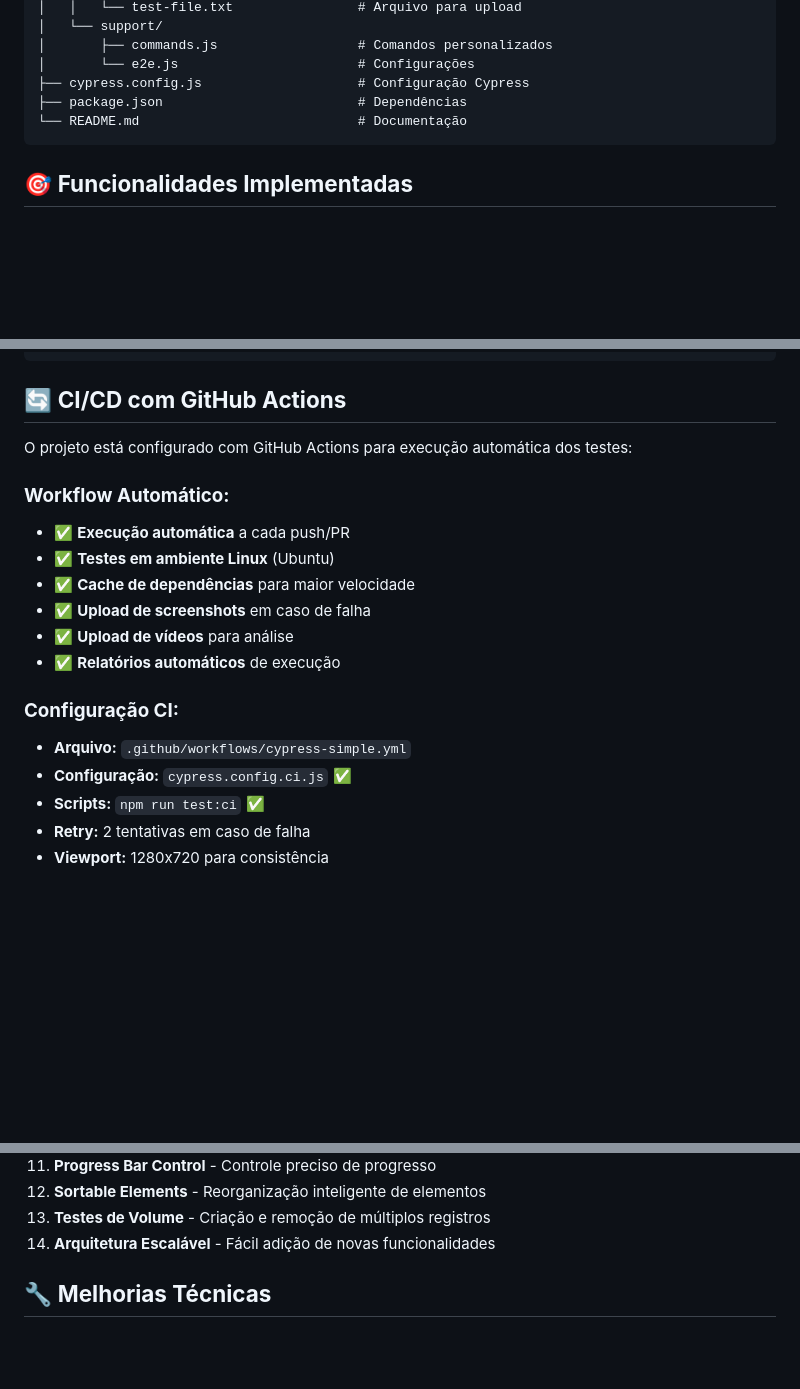
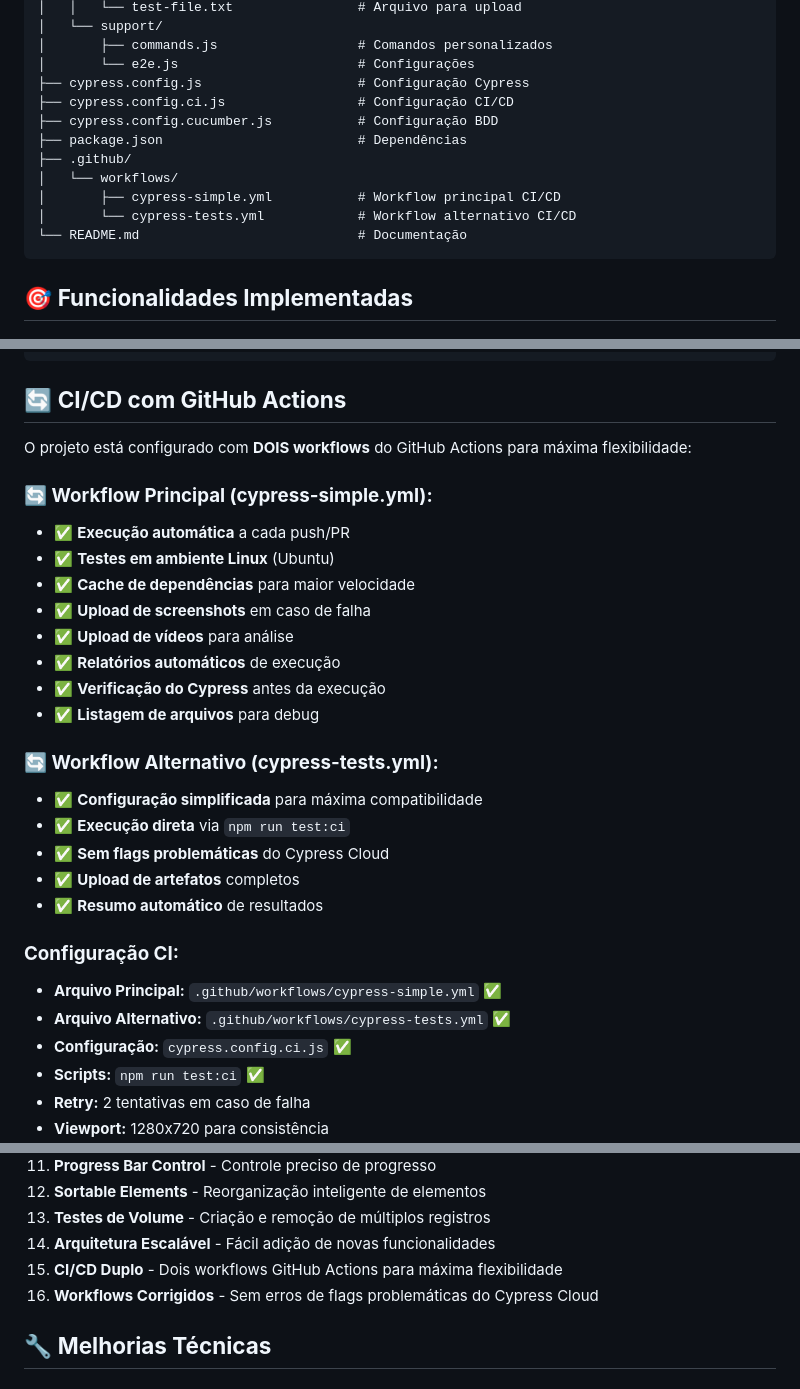
Before and after one commit to lafaietemachado/Desafio---QA-Automation, a Markdown page: README.md, 3 parts joined by grey strips. Rendered like a GitHub page; blank space fills up the shorter version.

Commit message:
docs: atualizar README.md com informações dos dois workflows GitHub Actions corrigidos

````diff
--- a/README.md
+++ b/README.md
@@ -74,7 +74,13 @@ cypress-automation-tests/
 │       ├── commands.js                  # Comandos personalizados
 │       └── e2e.js                       # Configurações
 ├── cypress.config.js                    # Configuração Cypress
+├── cypress.config.ci.js                 # Configuração CI/CD
+├── cypress.config.cucumber.js           # Configuração BDD
 ├── package.json                         # Dependências
+├── .github/
+│   └── workflows/
+│       ├── cypress-simple.yml           # Workflow principal CI/CD
+│       └── cypress-tests.yml            # Workflow alternativo CI/CD
 └── README.md                            # Documentação
 ```
 
@@ -161,18 +167,28 @@ npm run cypress:ci:headless
 
 ## 🔄 **CI/CD com GitHub Actions**
 
-O projeto está configurado com GitHub Actions para execução automática dos testes:
+O projeto está configurado com **DOIS workflows** do GitHub Actions para máxima flexibilidade:
 
-### **Workflow Automático:**
+### **🔄 Workflow Principal (cypress-simple.yml):**
 - ✅ **Execução automática** a cada push/PR
 - ✅ **Testes em ambiente Linux** (Ubuntu)
 - ✅ **Cache de dependências** para maior velocidade
 - ✅ **Upload de screenshots** em caso de falha
 - ✅ **Upload de vídeos** para análise
 - ✅ **Relatórios automáticos** de execução
+- ✅ **Verificação do Cypress** antes da execução
+- ✅ **Listagem de arquivos** para debug
+
+### **🔄 Workflow Alternativo (cypress-tests.yml):**
+- ✅ **Configuração simplificada** para máxima compatibilidade
+- ✅ **Execução direta** via `npm run test:ci`
+- ✅ **Sem flags problemáticas** do Cypress Cloud
+- ✅ **Upload de artefatos** completos
+- ✅ **Resumo automático** de resultados
 
 ### **Configuração CI:**
-- **Arquivo:** `.github/workflows/cypress-simple.yml`
+- **Arquivo Principal:** `.github/workflows/cypress-simple.yml` ✅
+- **Arquivo Alternativo:** `.github/workflows/cypress-tests.yml` ✅
 - **Configuração:** `cypress.config.ci.js` ✅
 - **Scripts:** `npm run test:ci` ✅
 - **Retry:** 2 tentativas em caso de falha
@@ -311,6 +328,8 @@ npx cypress run --spec "cypress/e2e/features/bookstore-flow.feature"
 12. **Sortable Elements** - Reorganização inteligente de elementos
 13. **Testes de Volume** - Criação e remoção de múltiplos registros
 14. **Arquitetura Escalável** - Fácil adição de novas funcionalidades
+15. **CI/CD Duplo** - Dois workflows GitHub Actions para máxima flexibilidade
+16. **Workflows Corrigidos** - Sem erros de flags problemáticas do Cypress Cloud
 
 ## 🔧 **Melhorias Técnicas**
 
````
Also changed, not shown: other parts of README.md (+1 -0 lines).
